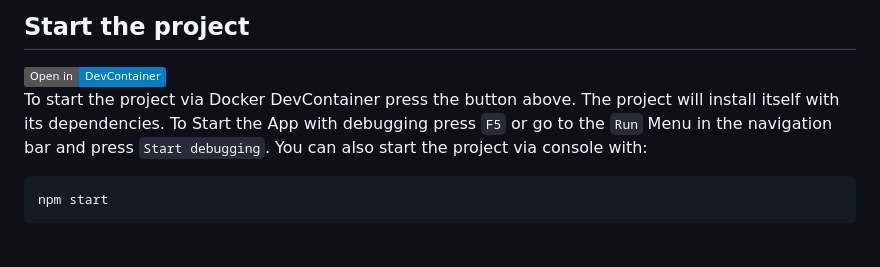
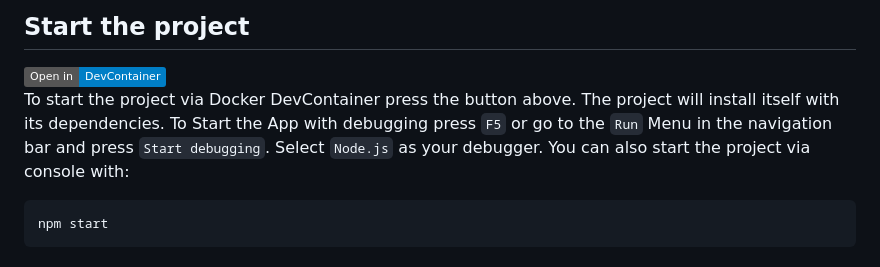
Before and after one commit to levin-fankhauser/modul-347, a Markdown page: README.md, the part around the change. Rendered like a GitHub page; badges without logos.

````diff
--- a/README.md
+++ b/README.md
@@ -12,7 +12,7 @@ This is a school project that deals with the topic of Docker. The app itself is
   >
 </a>
 
-To start the project via Docker DevContainer press the button above. The project will install itself with its dependencies. To Start the App with debugging press ``F5`` or go to the ``Run`` Menu in the navigation bar and press ``Start debugging``. You can also start the project via console with:
+To start the project via Docker DevContainer press the button above. The project will install itself with its dependencies. To Start the App with debugging press ``F5`` or go to the ``Run`` Menu in the navigation bar and press ``Start debugging``. Select ``Node.js`` as your debugger. You can also start the project via console with:
 ```bash
 npm start
 ```
````
